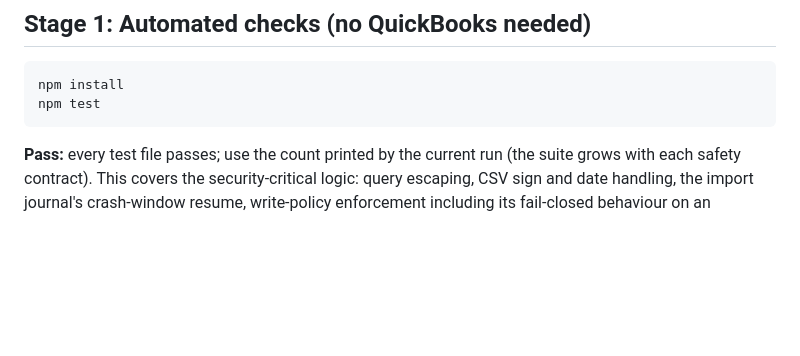
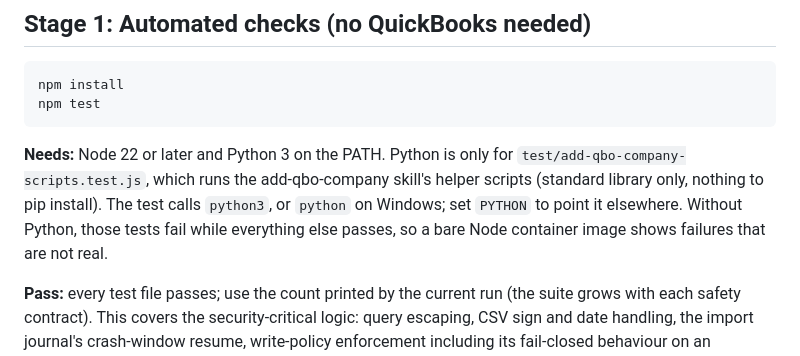
Before and after one commit to scotchua/better-quickbooks-Claude-connector, a Markdown page: TESTING.md, the part around the change. GitHub-like rendering; blank space fills up the shorter version.

Commit message:
Document Python 3 as a test prerequisite
The add-qbo-company script tests run python3; a Node-only image fails them.

Co-Authored-By: Claude Opus 5.5 <noreply@anthropic.com>

````diff
--- a/TESTING.md
+++ b/TESTING.md
@@ -18,6 +18,13 @@ Times are for a first run. Re-running Stage 1 takes seconds.
 npm install
 npm test
 ```
+
+**Needs:** Node 22 or later and Python 3 on the PATH. Python is only for
+`test/add-qbo-company-scripts.test.js`, which runs the add-qbo-company skill's
+helper scripts (standard library only, nothing to pip install). The test calls
+`python3`, or `python` on Windows; set `PYTHON` to point it elsewhere. Without
+Python, those tests fail while everything else passes, so a bare Node container
+image shows failures that are not real.
 
 **Pass:** every test file passes; use the count printed by the current run
 (the suite grows with each safety contract). This covers the security-critical logic:
````
